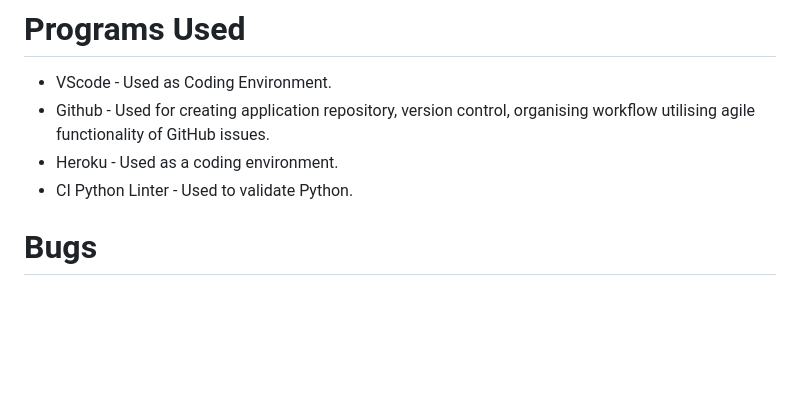
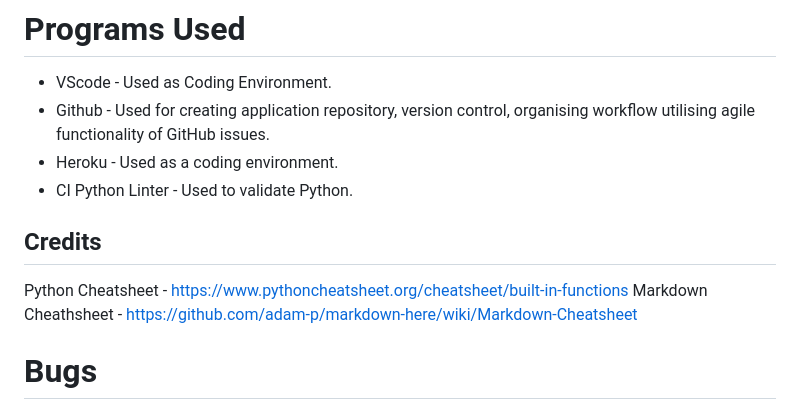
Before and after one commit to barcodin9/PP3-rock-paper-scissors, a Markdown page: README.md, the part around the change. Drawn GitHub-style; blank space fills up the shorter version.

Commit message:
Update README.md - credits section added

```diff
--- a/README.md
+++ b/README.md
@@ -157,6 +157,9 @@ I ran the code through the CI Code Linter and returned no errors (long strings a
 - Heroku - Used as a coding environment.
 - CI Python Linter - Used to validate Python.
 
+## Credits
+Python Cheatsheet - https://www.pythoncheatsheet.org/cheatsheet/built-in-functions
+Markdown Cheathsheet - https://github.com/adam-p/markdown-here/wiki/Markdown-Cheatsheet
 
 # Bugs
 
```
